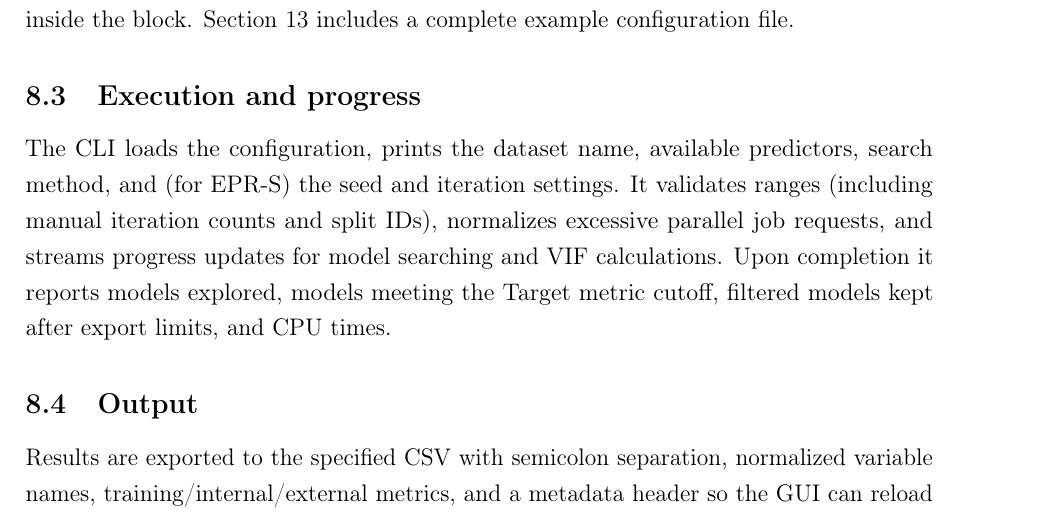
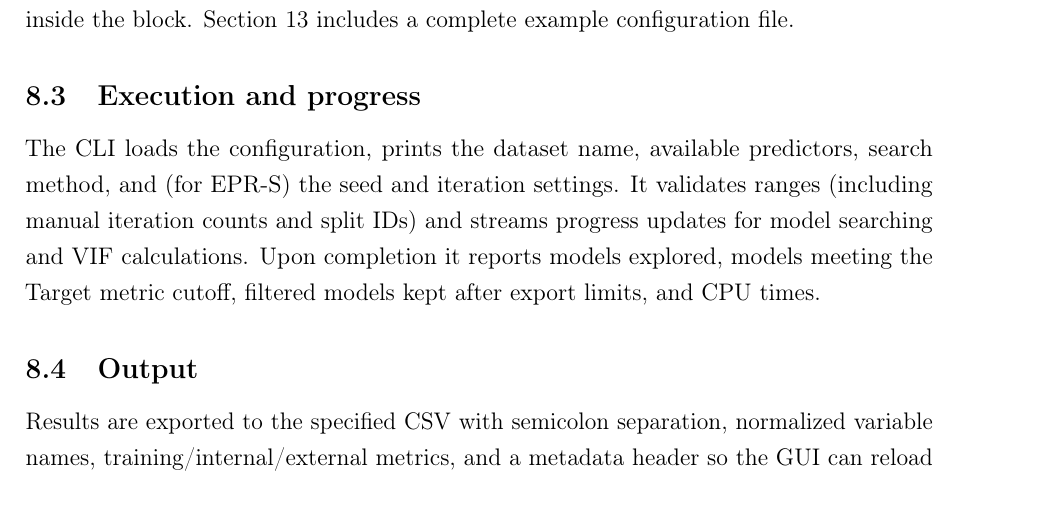
Before and after one commit to Jacksonalcazar/MLR-X, a LaTeX document (MLRX_manual.tex): part of page 14 of 19, cut so that both start at the same text. Compiled offline with pdfLaTeX.

Commit message:
Remove parallel job normalization note

```diff
--- a/MLRX_manual.tex
+++ b/MLRX_manual.tex
@@ -398,7 +398,7 @@ Paths containing spaces must be quoted (for example, \texttt{./MLRX "path/with s
 \subsection{Configuration file structure}
 Plain-text file with headed blocks (\# Dataset, \# Method, \# Validation, \# Output, etc.) and key--value pairs. List-type options can be selected by index using \texttt{selected option} inside the block. Section 13 includes a complete example configuration file.
 \subsection{Execution and progress}
-The CLI loads the configuration, prints the dataset name, available predictors, search method, and (for EPR-S) the seed and iteration settings. It validates ranges (including manual iteration counts and split IDs), normalizes excessive parallel job requests, and streams progress updates for model searching and VIF calculations. Upon completion it reports models explored, models meeting the Target metric cutoff, filtered models kept after export limits, and CPU times.
+The CLI loads the configuration, prints the dataset name, available predictors, search method, and (for EPR-S) the seed and iteration settings. It validates ranges (including manual iteration counts and split IDs) and streams progress updates for model searching and VIF calculations. Upon completion it reports models explored, models meeting the Target metric cutoff, filtered models kept after export limits, and CPU times.
 
 \subsection{Output}
 Results are exported to the specified CSV with semicolon separation, normalized variable names, training/internal/external metrics, and a metadata header so the GUI can reload the run. If no model satisfies the Target metric cutoff, no CSV is written. Any parsing or runtime error is printed to stderr and exits with code 1.
```
